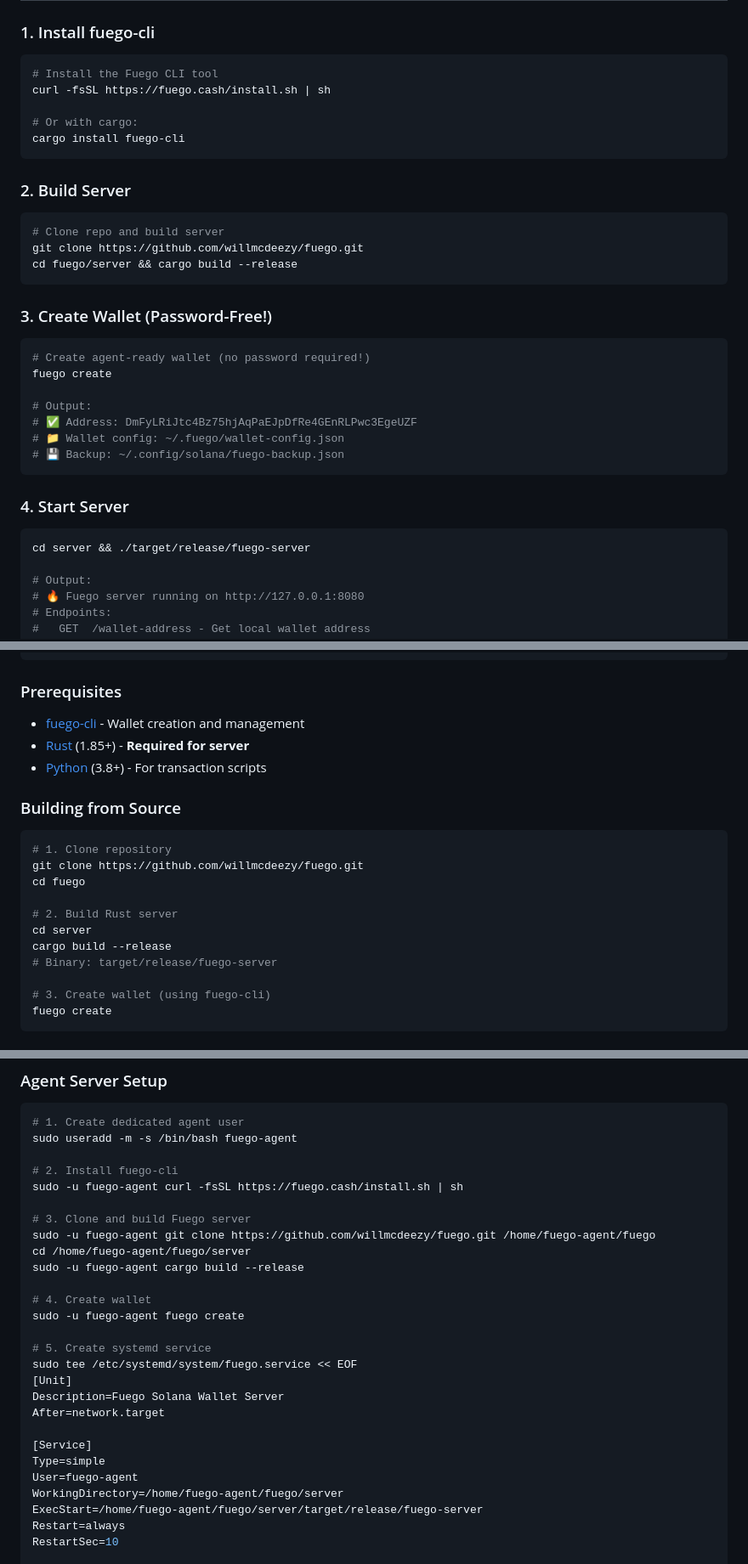
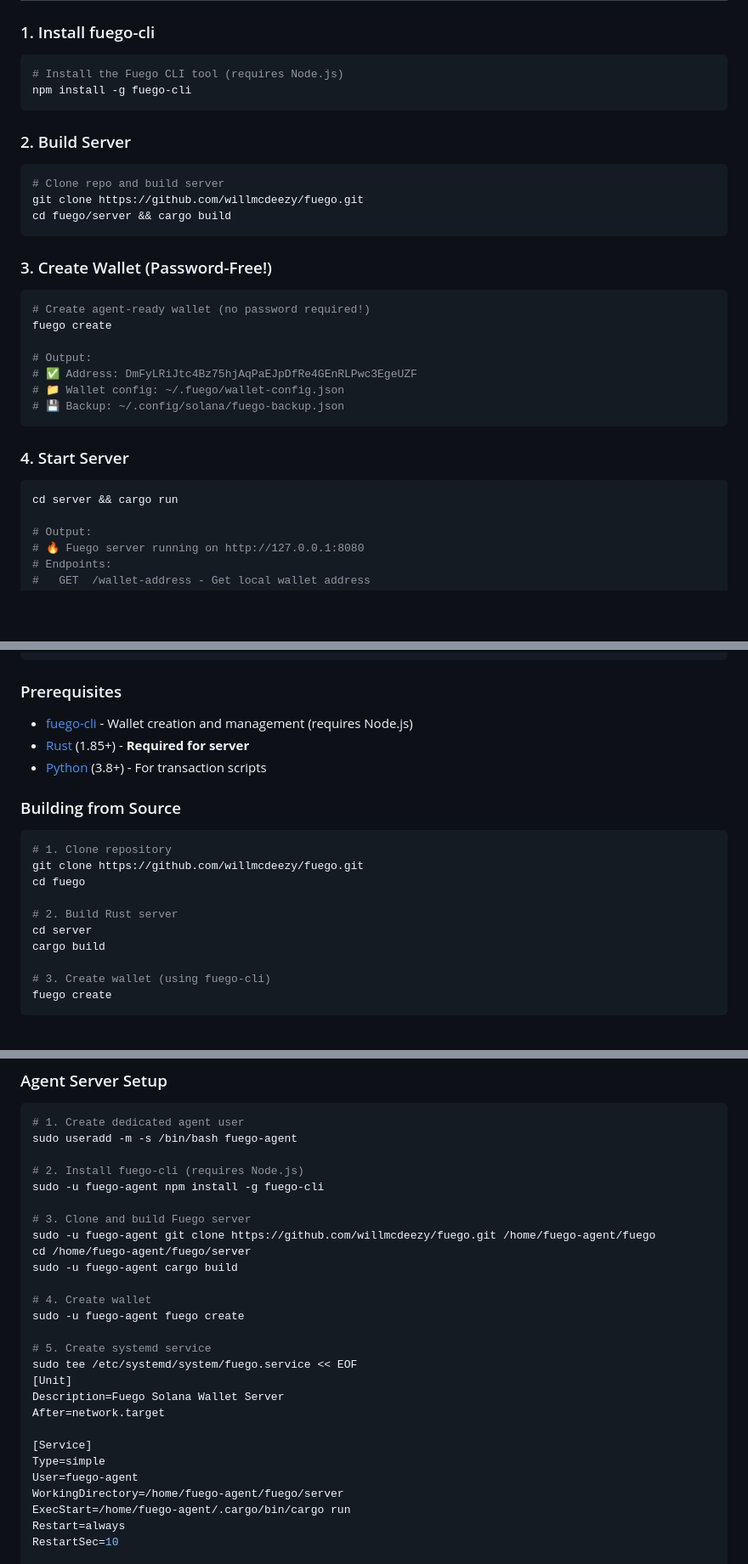
Before and after one commit to willmcdeezy/fuego, a Markdown page: SKILL.md, 3 parts joined by grey strips. Shown at 85% size. Drawn GitHub-style; blank space fills up the shorter version.

Commit message:
Fix SKILL.md: correct fuego-cli install and server commands
- fuego-cli installs via npm (requires Node.js), not cargo or curl
- Server builds with 'cargo build' and runs with 'cargo run'
- Updated fuego-cli link to npmjs.com package page
- Added node back to optional bins since fuego-cli uses it
- Updated Production Deployment to use npm install -g fuego-cli

````diff
--- a/SKILL.md
+++ b/SKILL.md
@@ -60,18 +60,15 @@ python3 scripts/sign_and_submit.py --from YOUR_ADDRESS --to RECIPIENT --amount 0
 
 ### 1. Install fuego-cli
 ```bash
-# Install the Fuego CLI tool
-curl -fsSL https://fuego.cash/install.sh | sh
-
-# Or with cargo:
-cargo install fuego-cli
+# Install the Fuego CLI tool (requires Node.js)
+npm install -g fuego-cli
 ```
 
 ### 2. Build Server
 ```bash
 # Clone repo and build server
 git clone https://github.com/willmcdeezy/fuego.git
-cd fuego/server && cargo build --release
+cd fuego/server && cargo build
 ```
 
 ### 3. Create Wallet (Password-Free!)
@@ -87,7 +84,7 @@ fuego create
 
 ### 4. Start Server
 ```bash
-cd server && ./target/release/fuego-server
+cd server && cargo run
 
 # Output:
 # 🔥 Fuego server running on http://127.0.0.1:8080
@@ -710,7 +707,7 @@ fuego/
 ```
 
 ### Prerequisites
-- [fuego-cli](https://fuego.cash) - Wallet creation and management
+- [fuego-cli](https://www.npmjs.com/package/fuego-cli) - Wallet creation and management (requires Node.js)
 - [Rust](https://rustup.rs/) (1.85+) - **Required for server**
 - [Python](https://python.org/) (3.8+) - For transaction scripts
 
@@ -722,8 +719,7 @@ cd fuego
 
 # 2. Build Rust server
 cd server
-cargo build --release
-# Binary: target/release/fuego-server
+cargo build
 
 # 3. Create wallet (using fuego-cli)
 fuego create
@@ -762,13 +758,13 @@ const PYUSD_MINT: &str = "2b1kV6DkPAnxd5ixfnxCpjxmKwqjjaYmCZfHsFu24GXo";
 # 1. Create dedicated agent user
 sudo useradd -m -s /bin/bash fuego-agent
 
-# 2. Install fuego-cli
-sudo -u fuego-agent curl -fsSL https://fuego.cash/install.sh | sh
+# 2. Install fuego-cli (requires Node.js)
+sudo -u fuego-agent npm install -g fuego-cli
 
 # 3. Clone and build Fuego server
 sudo -u fuego-agent git clone https://github.com/willmcdeezy/fuego.git /home/fuego-agent/fuego
 cd /home/fuego-agent/fuego/server
-sudo -u fuego-agent cargo build --release
+sudo -u fuego-agent cargo build
 
 # 4. Create wallet
 sudo -u fuego-agent fuego create
@@ -783,7 +779,7 @@ After=network.target
 Type=simple
 User=fuego-agent
 WorkingDirectory=/home/fuego-agent/fuego/server
-ExecStart=/home/fuego-agent/fuego/server/target/release/fuego-server
+ExecStart=/home/fuego-agent/.cargo/bin/cargo run
 Restart=always
 RestartSec=10
 
````
Also changed, not shown: other parts of SKILL.md (+1 -1 lines).
